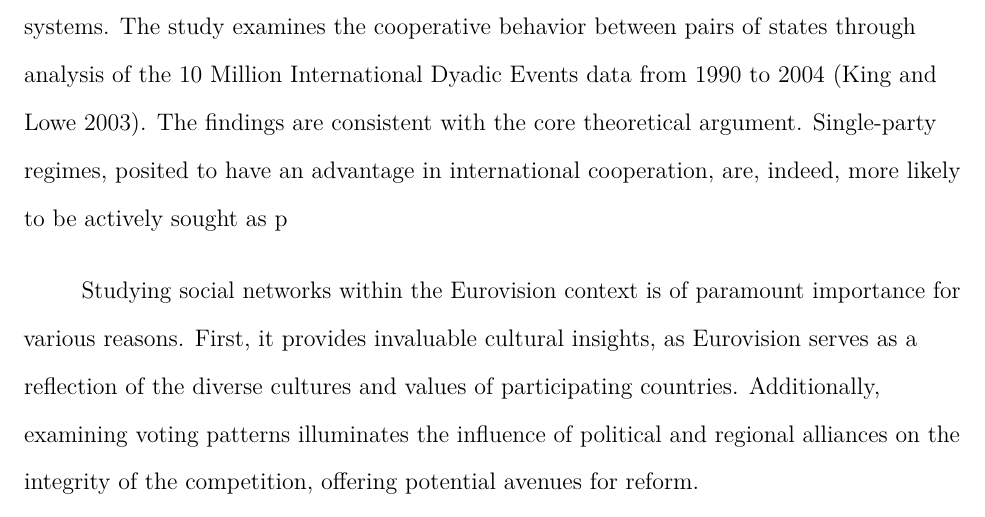
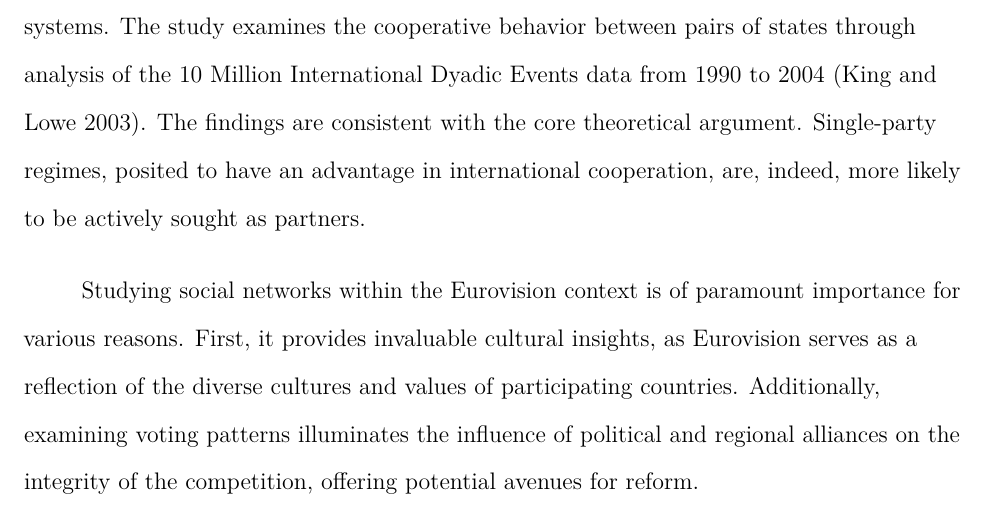
Before and after one commit to krzysztof99xd/SNA4DSProject, an R Markdown document (project_report/SNA4DSProjectTemplate.Rmd): part of page 5 of 19, cut so that both start at the same text. Rendered offline with R 4.5, knitr and Pandoc, then LaTeX, with nearby package versions; some code elsewhere in the file could not run offline.

Commit message:
Finish the missing word

```diff
--- a/project_report/SNA4DSProjectTemplate.Rmd
+++ b/project_report/SNA4DSProjectTemplate.Rmd
@@ -133,7 +133,7 @@ behavior between pairs of states through analysis of the 10 Million
 International Dyadic Events data from 1990 to 2004 [@king2003automated].
 The findings are consistent with the core theoretical argument.
 Single-party regimes, posited to have an advantage in international
-cooperation, are, indeed, more likely to be actively sought as p
+cooperation, are, indeed, more likely to be actively sought as partners.
 
 Studying social networks within the Eurovision context is of paramount
 importance for various reasons. First, it provides invaluable cultural
```
